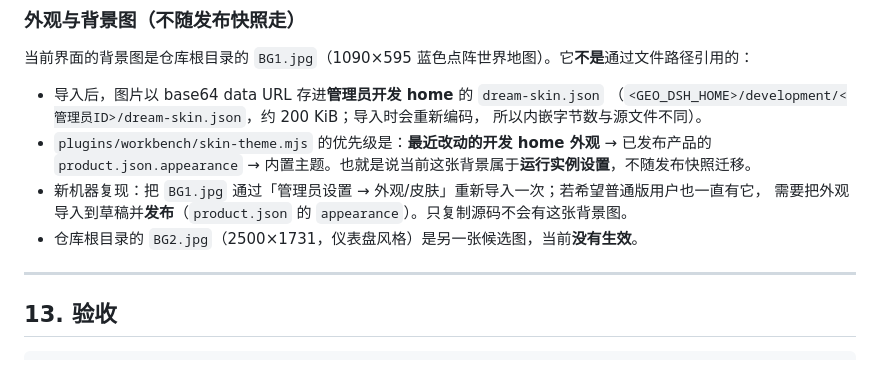
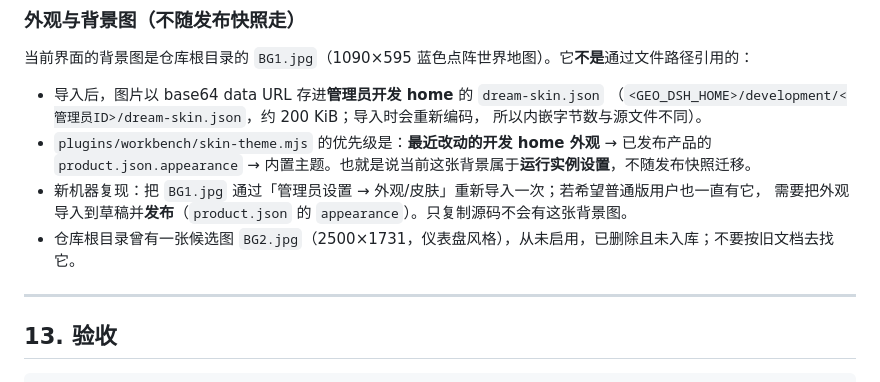
Before and after one commit to guihousun/GeoSentinel, a Markdown page: docs/new-machine-migration.md, the part around the change. GitHub-like rendering.

Commit message:
docs: 迁移指南更正 BG2.jpg 状态（已删除、未入库）

```diff
--- a/docs/new-machine-migration.md
+++ b/docs/new-machine-migration.md
@@ -385,7 +385,7 @@ GEO_DSH_HOME/
   `product.json.appearance` → 内置主题。也就是说当前这张背景属于**运行实例设置**，不随发布快照迁移。
 - 新机器复现：把 `BG1.jpg` 通过「管理员设置 → 外观/皮肤」重新导入一次；若希望普通版用户也一直有它，
   需要把外观导入到草稿并**发布**（`product.json` 的 `appearance`）。只复制源码不会有这张背景图。
-- 仓库根目录的 `BG2.jpg`（2500×1731，仪表盘风格）是另一张候选图，当前**没有生效**。
+- 仓库根目录曾有一张候选图 `BG2.jpg`（2500×1731，仪表盘风格），从未启用，已删除且未入库；不要按旧文档去找它。
 
 ---
 
```
